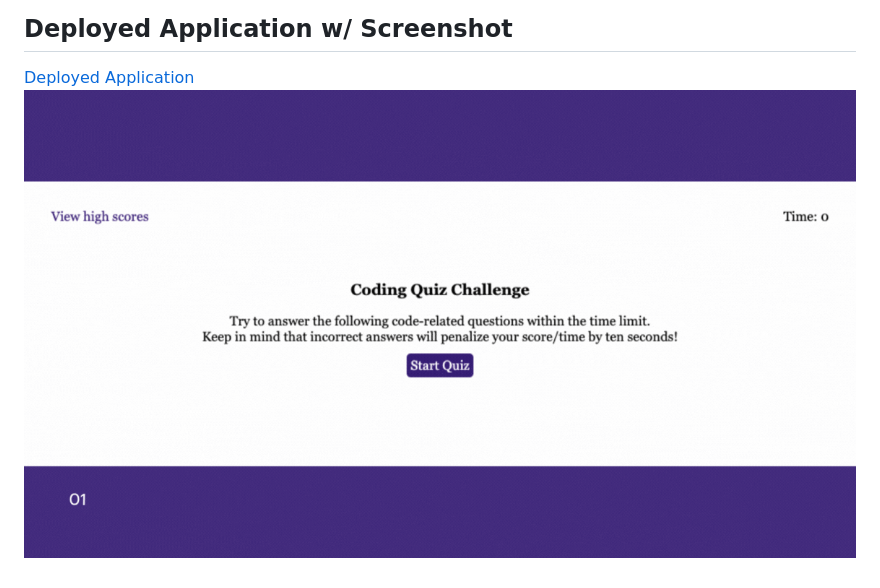
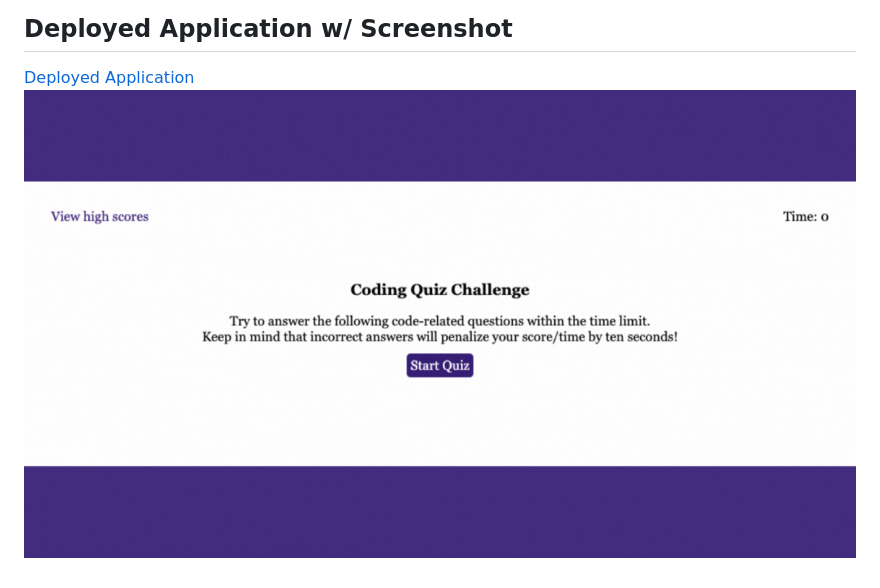
Before and after one commit to pbullock08/javascript-fundamentals-quiz, a Markdown page: README.md, the part around the change. Drawn GitHub-style; pictures changed too: assets/images/deployed-app.gif (deleted), assets/images/deployed.app.gif (added).

Commit message:
fixed small issue with image

```diff
--- a/README.md
+++ b/README.md
@@ -22,4 +22,4 @@ Please refer to the license in the repo.
 
 ## Deployed Application w/ Screenshot
 [Deployed Application](https://pbullock08.github.io/javascript-fundamentals-quiz/)
-![image](./assets/images/deployed-app.gif)
+![image](./assets/images/deployed.app.gif)
```
